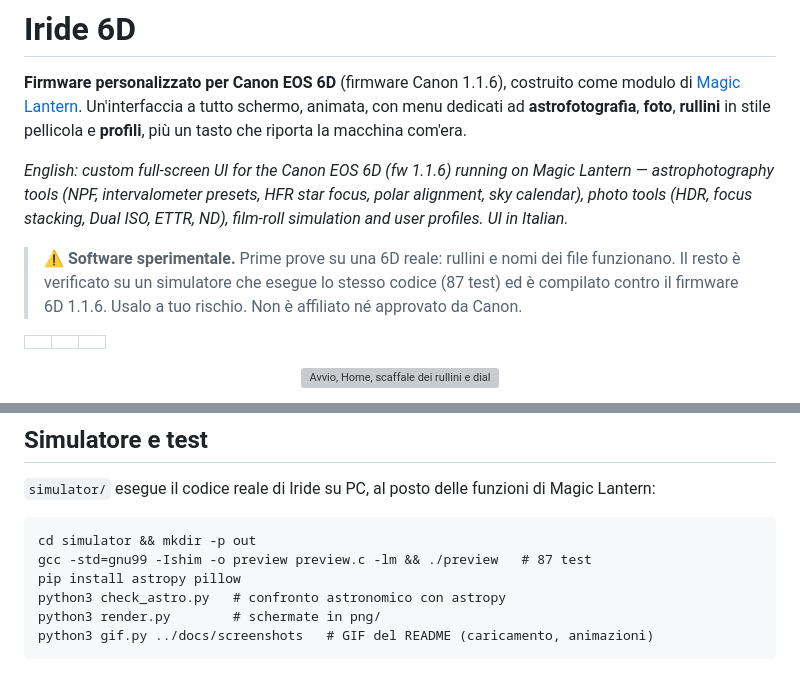
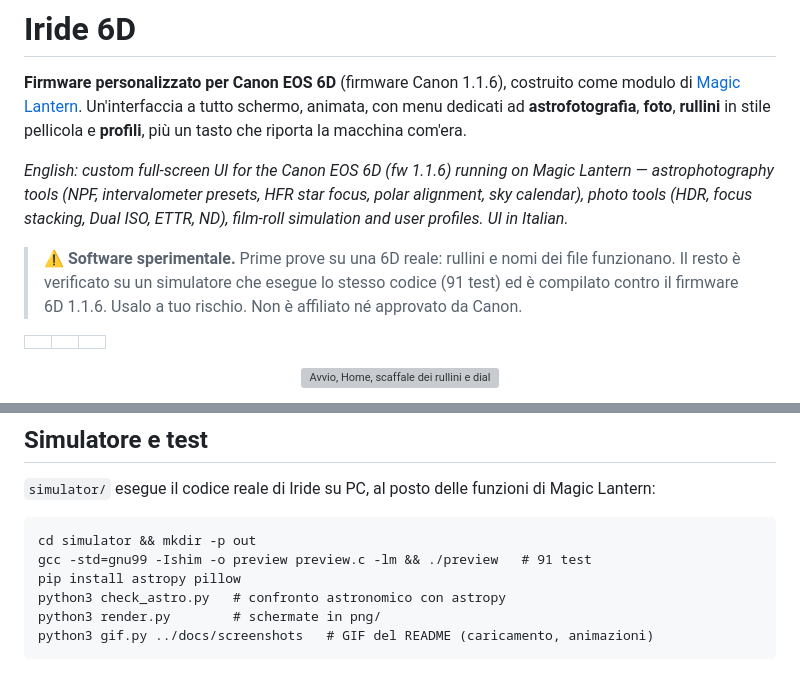
Before and after one commit to GodEater58/Inquadra, a Markdown page: README.md, 2 parts joined by grey strips. Drawn GitHub-style; grey boxes are pictures that could not be loaded.

````diff
--- a/README.md
+++ b/README.md
@@ -5,7 +5,7 @@ Un'interfaccia a tutto schermo, animata, con menu dedicati ad **astrofotografia*
 
 *English: custom full-screen UI for the Canon EOS 6D (fw 1.1.6) running on Magic Lantern — astrophotography tools (NPF, intervalometer presets, HFR star focus, polar alignment, sky calendar), photo tools (HDR, focus stacking, Dual ISO, ETTR, ND), film-roll simulation and user profiles. UI in Italian.*
 
-> ⚠️ **Software sperimentale.** Prime prove su una 6D reale: rullini e nomi dei file funzionano. Il resto è verificato su un simulatore che esegue lo stesso codice (87 test) ed è compilato contro il firmware 6D 1.1.6. Usalo a tuo rischio. Non è affiliato né approvato da Canon.
+> ⚠️ **Software sperimentale.** Prime prove su una 6D reale: rullini e nomi dei file funzionano. Il resto è verificato su un simulatore che esegue lo stesso codice (91 test) ed è compilato contro il firmware 6D 1.1.6. Usalo a tuo rischio. Non è affiliato né approvato da Canon.
 
 | | | |
 |---|---|---|
@@ -77,7 +77,7 @@ La compilazione e i test girano anche in automatico con GitHub Actions a ogni mo
 
 ```
 cd simulator && mkdir -p out
-gcc -std=gnu99 -Ishim -o preview preview.c -lm && ./preview   # 87 test
+gcc -std=gnu99 -Ishim -o preview preview.c -lm && ./preview   # 91 test
 pip install astropy pillow
 python3 check_astro.py   # confronto astronomico con astropy
 python3 render.py        # schermate in png/
````
Also changed, not shown: CHANGELOG.md (+6 -1 lines), docs/screenshots/05_stelle-v11.png, 3 other files.
